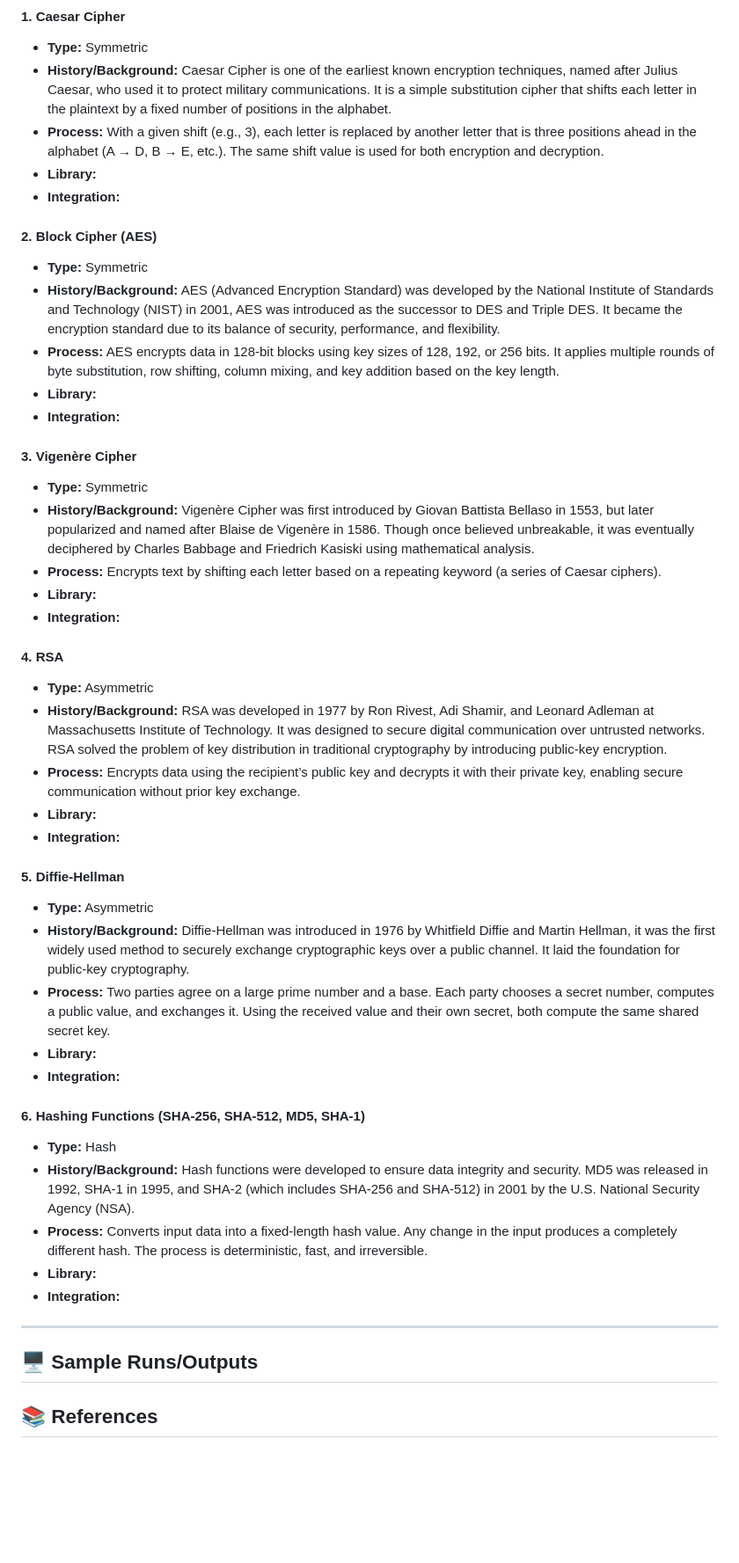
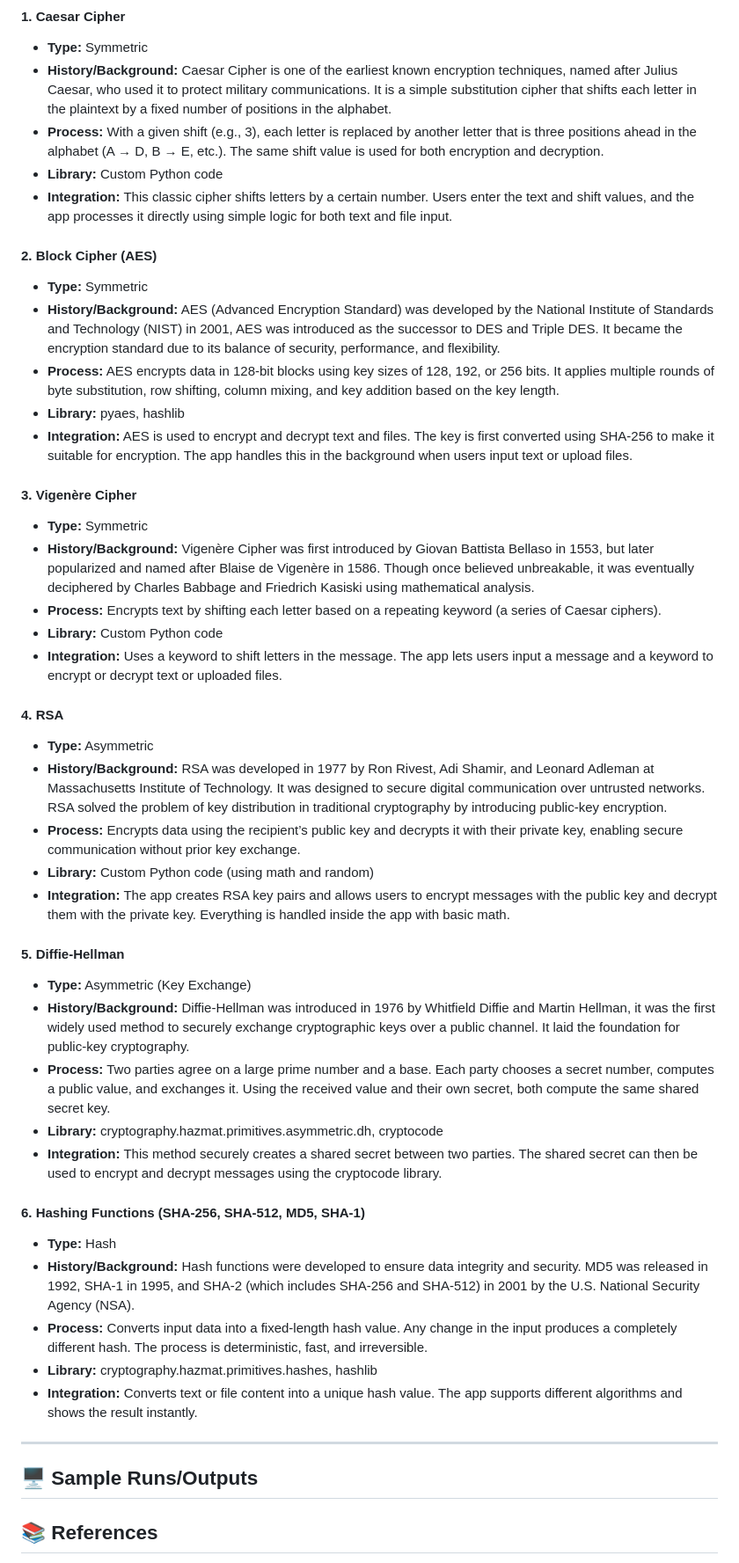
Before and after one commit to niwiisaaa/AC_GROUP6_Cryptographic-Application, a Markdown page: README.md, the part around the change. Shown at 88% size. Rendered like a GitHub page; blank space fills up the shorter version.

```diff
--- a/README.md
+++ b/README.md
@@ -48,47 +48,48 @@ The UI guides users through selecting an algorithm, entering or uploading data,
 - **Type:** Symmetric
 - **History/Background:** Caesar Cipher is one of the earliest known encryption techniques, named after Julius Caesar, who used it to protect military communications. It is a simple substitution cipher that shifts each letter in the plaintext by a fixed number of positions in the alphabet.
 - **Process:** With a given shift (e.g., 3), each letter is replaced by another letter that is three positions ahead in the alphabet (A → D, B → E, etc.). The same shift value is used for both encryption and decryption.
-- **Library:**
-- **Integration:**
+- **Library:** Custom Python code
+- **Integration:** This classic cipher shifts letters by a certain number. Users enter the text and shift values, and the app processes it directly using simple logic for both text and file input.
 
 #### 2. Block Cipher (AES)
 - **Type:** Symmetric
 - **History/Background:** AES (Advanced Encryption Standard) was developed by the National Institute of Standards and Technology (NIST) in 2001, AES was introduced as the successor to DES and Triple DES. It became the encryption standard due to its balance of security, performance, and flexibility.
 - **Process:** AES encrypts data in 128-bit blocks using key sizes of 128, 192, or 256 bits. It applies multiple rounds of byte substitution, row shifting, column mixing, and key addition based on the key length.
-- **Library:**
-- **Integration:**
+- **Library:** pyaes, hashlib
+- **Integration:** AES is used to encrypt and decrypt text and files. The key is first converted using SHA-256 to make it suitable for encryption. The app handles this in the background when users input text or upload files.
 
 #### 3. Vigenère Cipher
 - **Type:** Symmetric
 - **History/Background:** Vigenère Cipher was first introduced by Giovan Battista Bellaso in 1553, but later popularized and named after Blaise de Vigenère in 1586. Though once believed unbreakable, it was eventually deciphered by Charles Babbage and Friedrich Kasiski using mathematical analysis.
 - **Process:** Encrypts text by shifting each letter based on a repeating keyword (a series of Caesar ciphers).
-- **Library:**
-- **Integration:**
+- **Library:** Custom Python code
+- **Integration:** Uses a keyword to shift letters in the message. The app lets users input a message and a keyword to encrypt or decrypt text or uploaded files.
 
 #### 4. RSA
 - **Type:** Asymmetric
 - **History/Background:** RSA was developed in 1977 by Ron Rivest, Adi Shamir, and Leonard Adleman at Massachusetts Institute of Technology. It was designed to secure digital communication over untrusted networks. RSA solved the problem of key distribution in traditional cryptography by introducing public-key encryption.
 - **Process:** Encrypts data using the recipient’s public key and decrypts it with their private key, enabling secure communication without prior key exchange.
-- **Library:**
-- **Integration:**
+- **Library:** Custom Python code (using math and random)
+- **Integration:** The app creates RSA key pairs and allows users to encrypt messages with the public key and decrypt them with the private key. Everything is handled inside the app with basic math.
 
 #### 5. Diffie-Hellman
-- **Type:** Asymmetric
+- **Type:** Asymmetric (Key Exchange)
 - **History/Background:** Diffie-Hellman was introduced in 1976 by Whitfield Diffie and Martin Hellman, it was the first widely used method to securely exchange cryptographic keys over a public channel. It laid the foundation for public-key cryptography.
 - **Process:** Two parties agree on a large prime number and a base. Each party chooses a secret number, computes a public value, and exchanges it. Using the received value and their own secret, both compute the same shared secret key.
-- **Library:**
-- **Integration:**
+- **Library:** cryptography.hazmat.primitives.asymmetric.dh, cryptocode
+- **Integration:** This method securely creates a shared secret between two parties. The shared secret can then be used to encrypt and decrypt messages using the cryptocode library.
 
 #### 6. Hashing Functions (SHA-256, SHA-512, MD5, SHA-1)
 - **Type:** Hash
 - **History/Background:** Hash functions were developed to ensure data integrity and security. MD5 was released in 1992, SHA-1 in 1995, and SHA-2 (which includes SHA-256 and SHA-512) in 2001 by the U.S. National Security Agency (NSA).
 - **Process:** Converts input data into a fixed-length hash value. Any change in the input produces a completely different hash. The process is deterministic, fast, and irreversible.
-- **Library:**
-- **Integration:**
+- **Library:** cryptography.hazmat.primitives.hashes, hashlib
+- **Integration:** Converts text or file content into a unique hash value. The app supports different algorithms and shows the result instantly.
 
 ---
 
 ## 🖥️ Sample Runs/Outputs
+
 
 
 ## 📚 References
```
